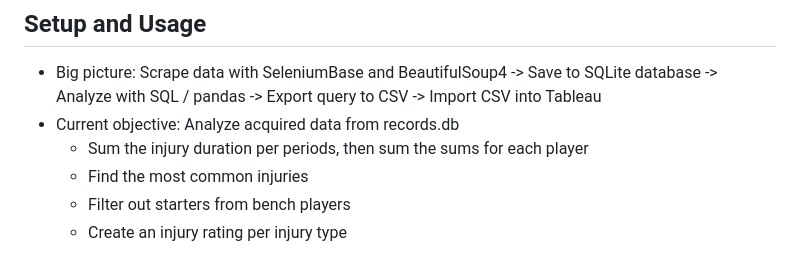
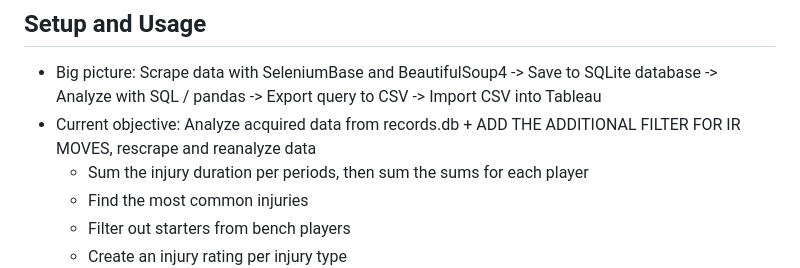
Before and after one commit to cstim240/nba_injuryrating, a Markdown page: README.md, the part around the change. Rendered like a GitHub page.

Commit message:
update current objectives to include additional health data for players

```diff
--- a/README.md
+++ b/README.md
@@ -8,7 +8,7 @@
 
 ## Setup and Usage
 - Big picture: Scrape data with SeleniumBase and BeautifulSoup4 -> Save to SQLite database -> Analyze with SQL / pandas -> Export query to CSV -> Import CSV into Tableau
-- Current objective: Analyze acquired data from records.db
+- Current objective: Analyze acquired data from records.db + ADD THE ADDITIONAL FILTER FOR IR MOVES, rescrape and reanalyze data
   - Sum the injury duration per periods, then sum the sums for each player
   - Find the most common injuries
   - Filter out starters from bench players
```
